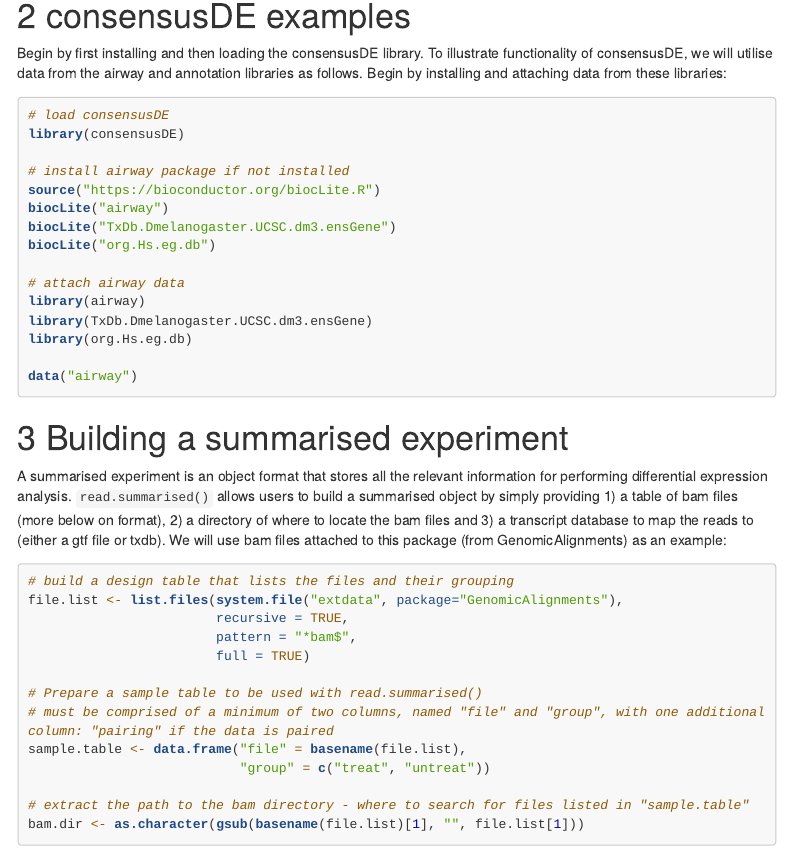
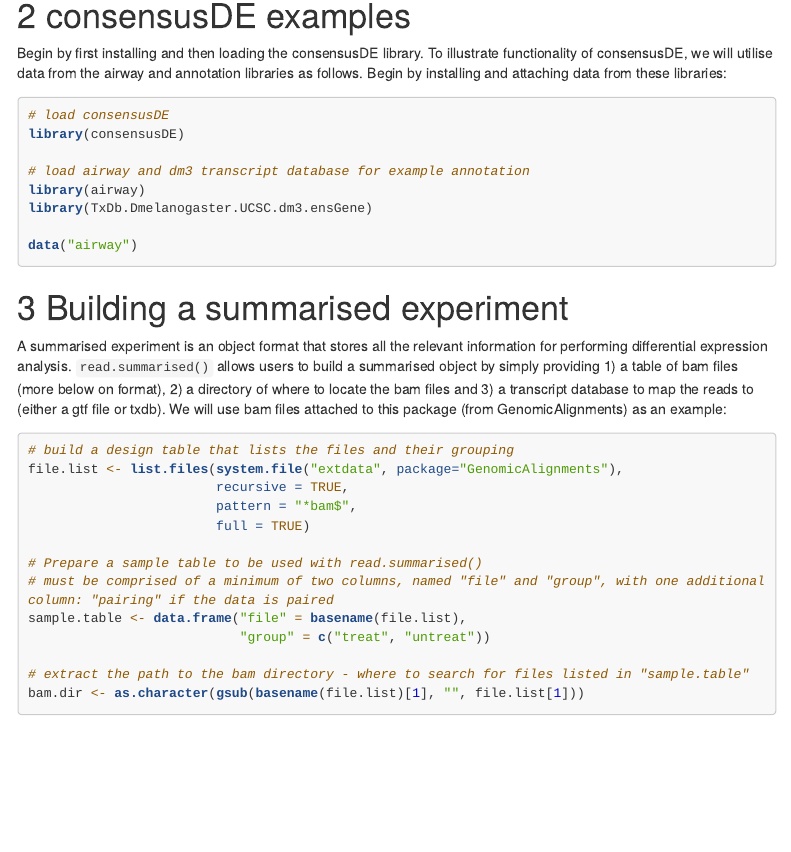
Before and after one commit to awaardenberg/consensusDE, an R Markdown document (vignettes/consensusDE.Rmd): the page in a window 1100 px wide, from 490 px down. Rendered offline with R 4.5, knitr and Pandoc, with nearby package versions; some code elsewhere in the file could not run offline; menus at the side of the page are left out; long lines of code are wrapped.

Commit message:
Updating dependencies

````diff
--- a/vignettes/consensusDE.Rmd
+++ b/vignettes/consensusDE.Rmd
@@ -67,16 +67,9 @@ Begin by first installing and then loading the consensusDE library. To illustrat
 # load consensusDE
 library(consensusDE)
 
-# install airway package if not installed
-source("https://bioconductor.org/biocLite.R")
-biocLite("airway")
-biocLite("TxDb.Dmelanogaster.UCSC.dm3.ensGene")
-biocLite("org.Hs.eg.db")
-
-# attach airway data
+# load airway and dm3 transcript database for example annotation
 library(airway)
 library(TxDb.Dmelanogaster.UCSC.dm3.ensGene)
-library(org.Hs.eg.db)
 
 data("airway")
 ```
````
Also changed, not shown: R/multi_DE.R (+1 -0 lines), R/plot_wrappers.R (+1 -0 lines), R/read_summarised.R (+1 -1 lines), 2 other files.
